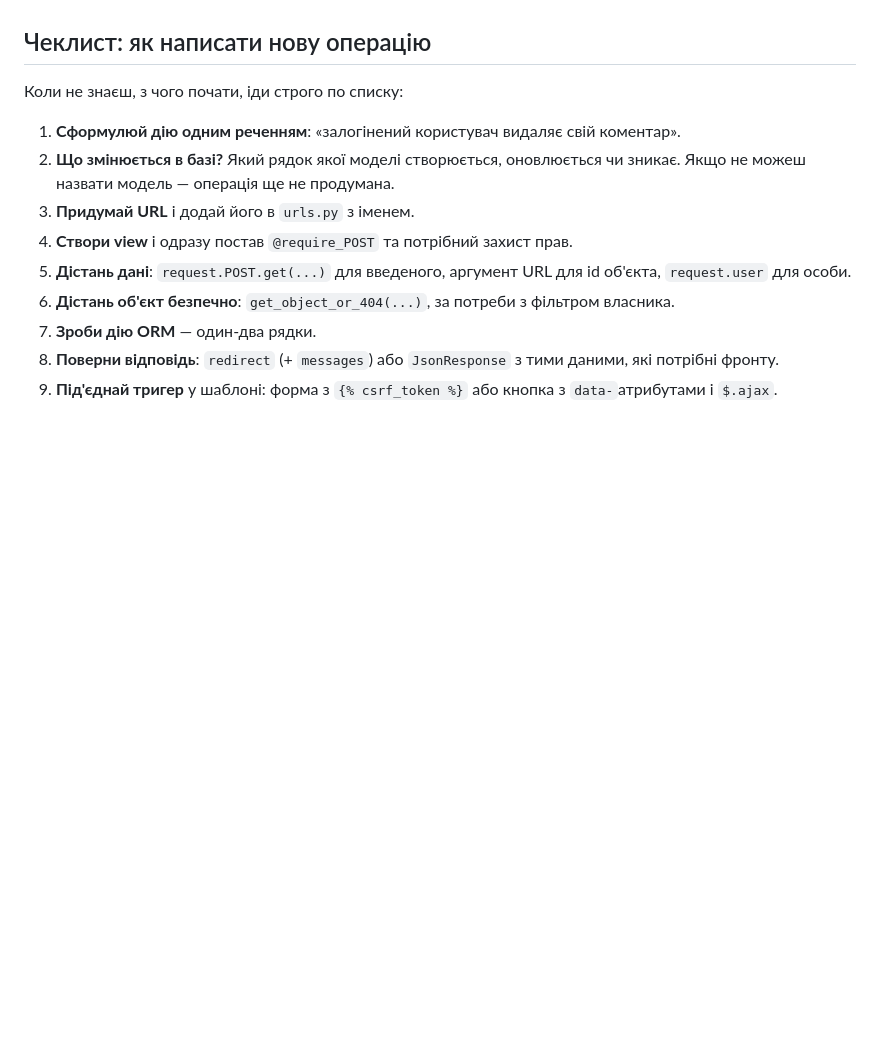
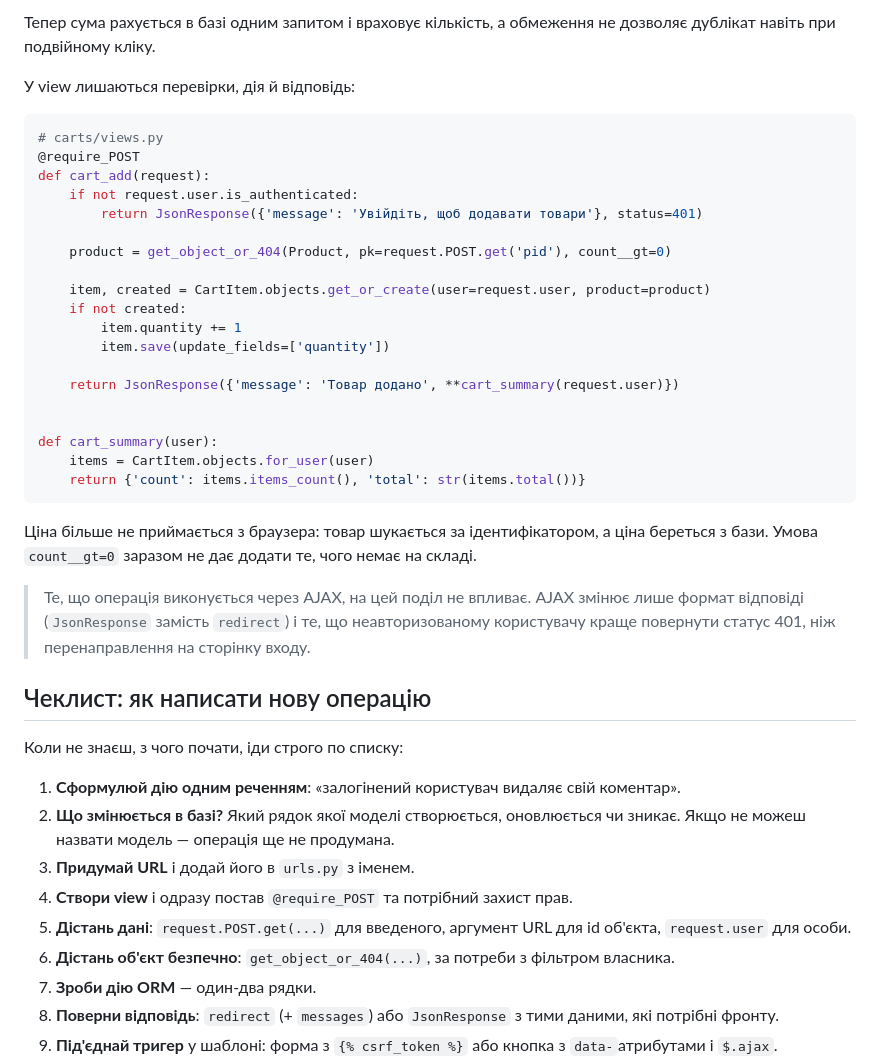
Before and after one commit to myseriousaccount/django-course, a Markdown page: content/django-crud-flow.md, the part around one of its changes. Rendered like a GitHub page; blank space fills up the shorter version.

````diff
--- a/content/django-crud-flow.md
+++ b/content/django-crud-flow.md
@@ -260,3 +323,33 @@ $('#comment-form').on('submit', function (e) {
+Тепер сума рахується в базі одним запитом і враховує кількість, а обмеження не дозволяє дублікат навіть при подвійному кліку.
+
+У view лишаються перевірки, дія й відповідь:
+
+```python
+# carts/views.py
+@require_POST
+def cart_add(request):
+    if not request.user.is_authenticated:
+        return JsonResponse({'message': 'Увійдіть, щоб додавати товари'}, status=401)
+
+    product = get_object_or_404(Product, pk=request.POST.get('pid'), count__gt=0)
+
+    item, created = CartItem.objects.get_or_create(user=request.user, product=product)
+    if not created:
+        item.quantity += 1
+        item.save(update_fields=['quantity'])
+
+    return JsonResponse({'message': 'Товар додано', **cart_summary(request.user)})
+
+
+def cart_summary(user):
+    items = CartItem.objects.for_user(user)
+    return {'count': items.items_count(), 'total': str(items.total())}
+```
+
+Ціна більше не приймається з браузера: товар шукається за ідентифікатором, а ціна береться з бази. Умова `count__gt=0` заразом не дає додати те, чого немає на складі.
+
+> <i class="bi bi-info-circle"></i> Те, що операція виконується через AJAX, на цей поділ не впливає. AJAX змінює лише формат відповіді (`JsonResponse` замість `redirect`) і те, що неавторизованому користувачу краще повернути статус 401, ніж перенаправлення на сторінку входу.
+
 ## Чеклист: як написати нову операцію
 
 Коли не знаєш, з чого почати, іди строго по списку:
````
Also changed, not shown: other parts of content/django-crud-flow.md (+63 -0 lines).
